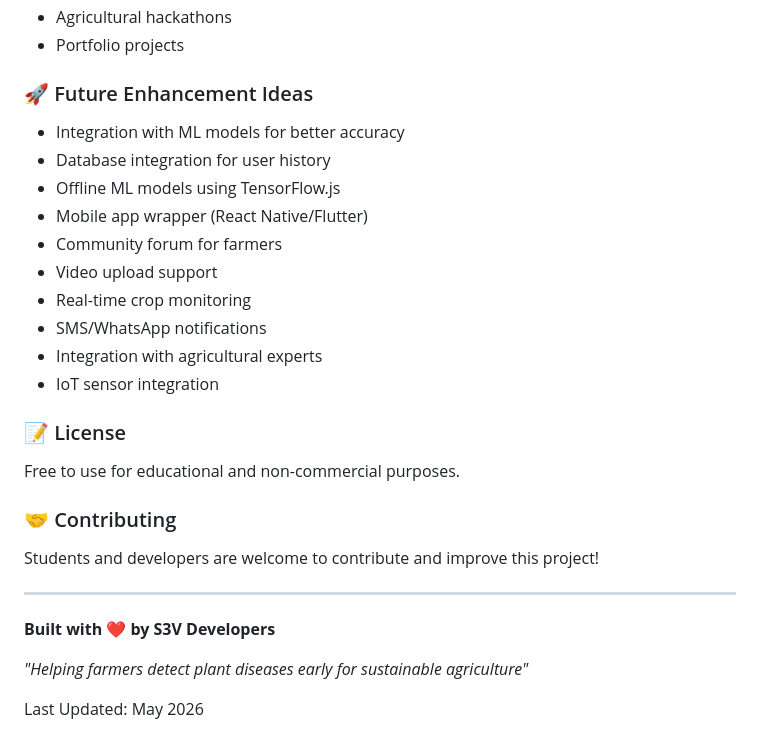
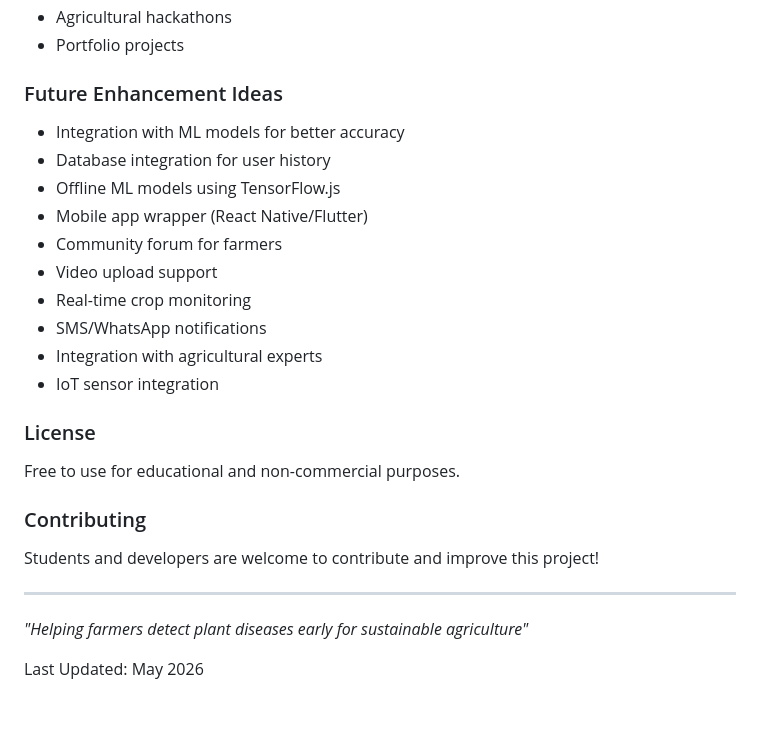
Before and after one commit to Sharanya-sys/AgroAI-Project, a Markdown page: README.md, the part around the change. GitHub-like rendering; blank space fills up the shorter version.

Commit message:
Update section headers in README.md

```diff
--- a/README.md
+++ b/README.md
@@ -210,7 +210,7 @@ This application is NOT a substitute for professional agricultural advice. Alway
 - Agricultural hackathons
 - Portfolio projects
 
-### 🚀 Future Enhancement Ideas
+###  Future Enhancement Ideas
 
 - Integration with ML models for better accuracy
 - Database integration for user history
@@ -223,17 +223,16 @@ This application is NOT a substitute for professional agricultural advice. Alway
 - Integration with agricultural experts
 - IoT sensor integration
 
-### 📝 License
+### License
 
 Free to use for educational and non-commercial purposes.
 
-### 🤝 Contributing
+###  Contributing
 
 Students and developers are welcome to contribute and improve this project!
 
 ---
 
-**Built with ❤️ by S3V Developers**
 
 *"Helping farmers detect plant diseases early for sustainable agriculture"*
 
```
